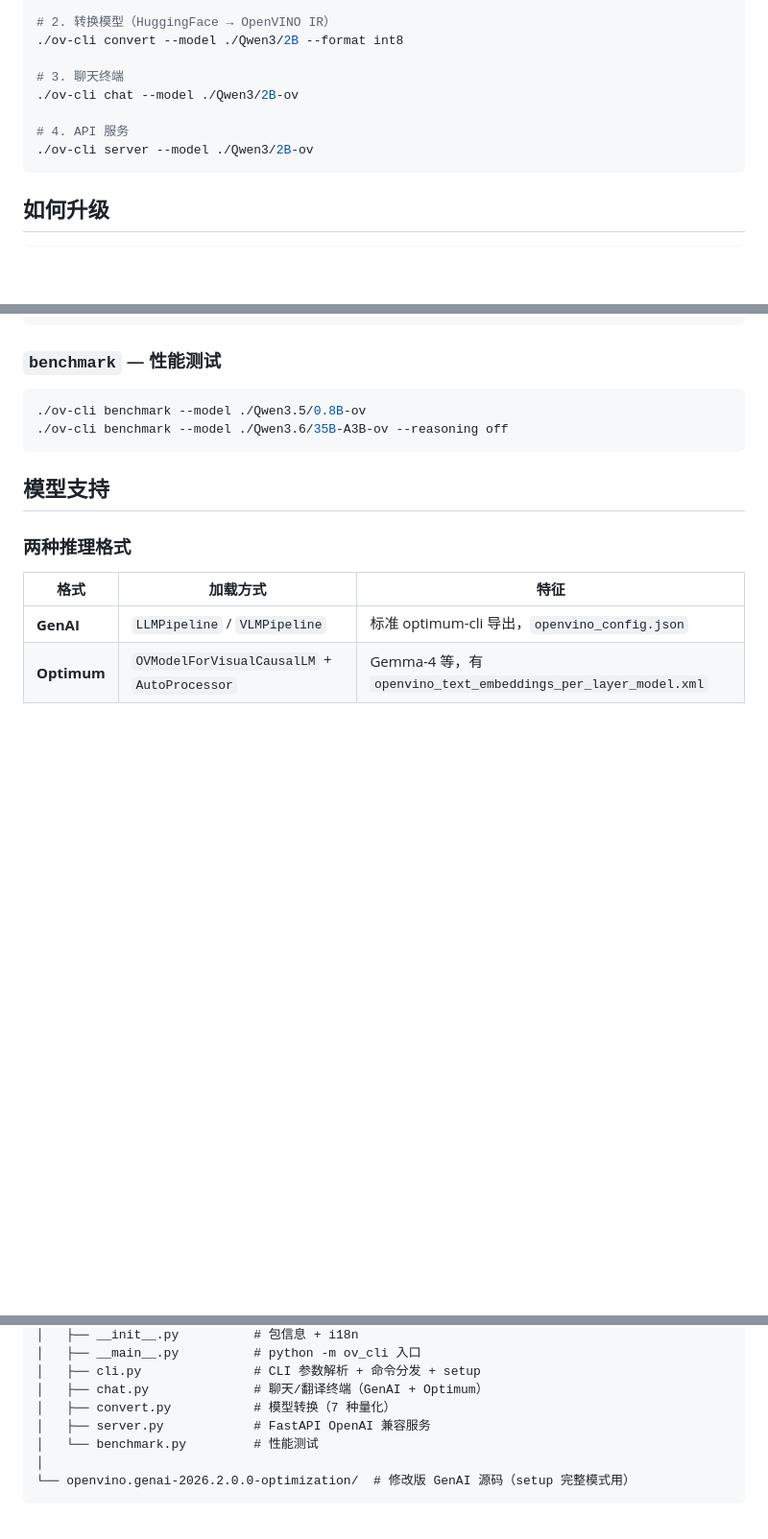
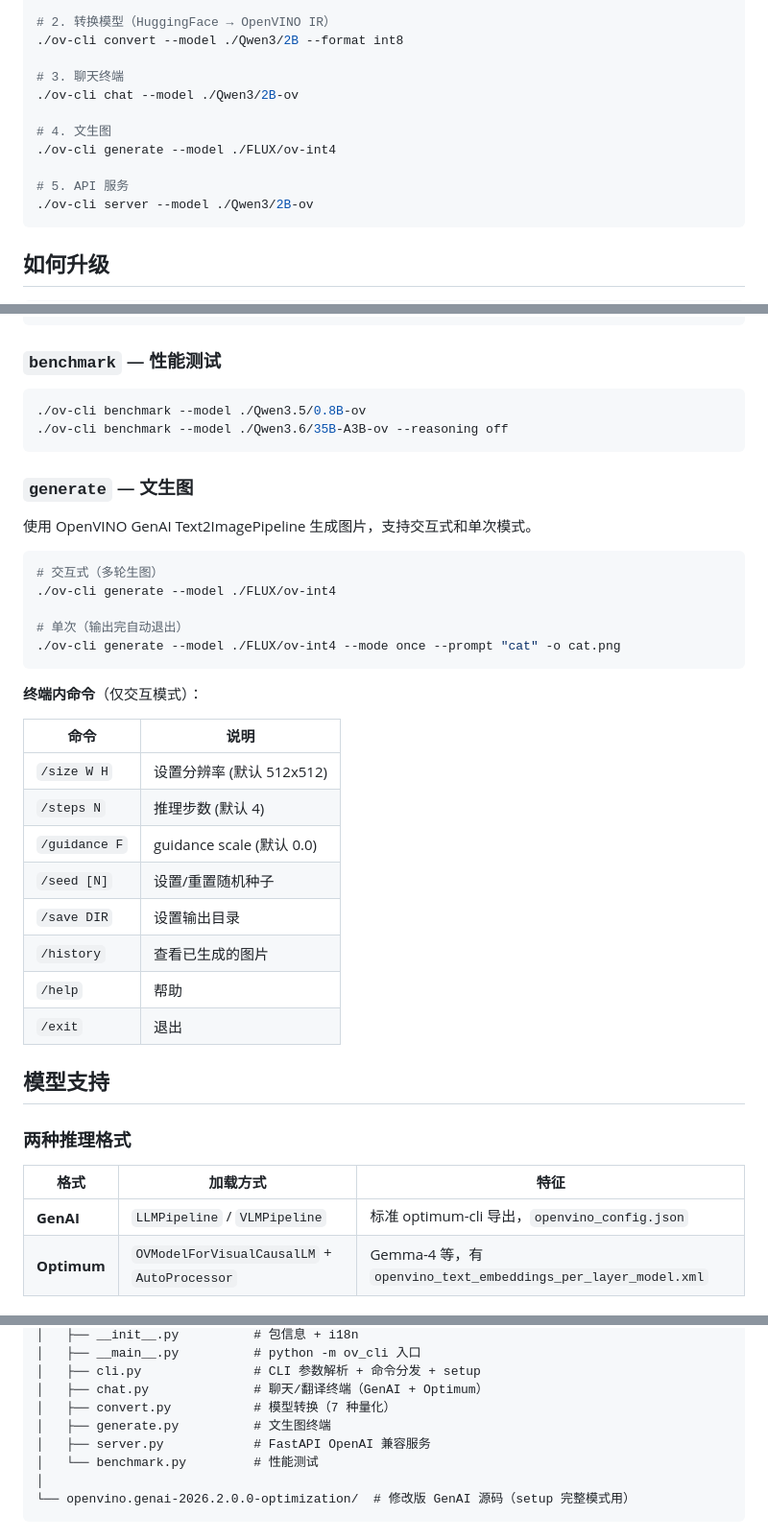
Before and after one commit to PlanteAmigor/ov-cli, a Markdown page: README.md, 3 parts joined by grey strips. Shown at 96% size. GitHub-like rendering; blank space fills up the shorter version.

````diff
--- a/README.md
+++ b/README.md
@@ -29,7 +29,10 @@ eval "$(./ov-cli venv)"
 # 3. 聊天终端
 ./ov-cli chat --model ./Qwen3/2B-ov
 
-# 4. API 服务
+# 4. 文生图
+./ov-cli generate --model ./FLUX/ov-int4
+
+# 5. API 服务
 ./ov-cli server --model ./Qwen3/2B-ov
 ```
 
@@ -222,6 +225,31 @@ EOF
 ./ov-cli benchmark --model ./Qwen3.6/35B-A3B-ov --reasoning off
 ```
 
+### `generate` — 文生图
+
+使用 OpenVINO GenAI Text2ImagePipeline 生成图片，支持交互式和单次模式。
+
+```bash
+# 交互式（多轮生图）
+./ov-cli generate --model ./FLUX/ov-int4
+
+# 单次（输出完自动退出）
+./ov-cli generate --model ./FLUX/ov-int4 --mode once --prompt "cat" -o cat.png
+```
+
+**终端内命令**（仅交互模式）：
+
+| 命令 | 说明 |
+|------|------|
+| `/size W H` | 设置分辨率 (默认 512x512) |
+| `/steps N` | 推理步数 (默认 4) |
+| `/guidance F` | guidance scale (默认 0.0) |
+| `/seed [N]` | 设置/重置随机种子 |
+| `/save DIR` | 设置输出目录 |
+| `/history` | 查看已生成的图片 |
+| `/help` | 帮助 |
+| `/exit` | 退出 |
+
 ## 模型支持
 
 ### 两种推理格式
@@ -304,6 +332,7 @@ ov-cli/
 │   ├── cli.py               # CLI 参数解析 + 命令分发 + setup
 │   ├── chat.py              # 聊天/翻译终端（GenAI + Optimum）
 │   ├── convert.py           # 模型转换（7 种量化）
+│   ├── generate.py          # 文生图终端
 │   ├── server.py            # FastAPI OpenAI 兼容服务
 │   └── benchmark.py         # 性能测试
 │
````
Also changed, not shown: README_EN.md (+30 -1 lines).
